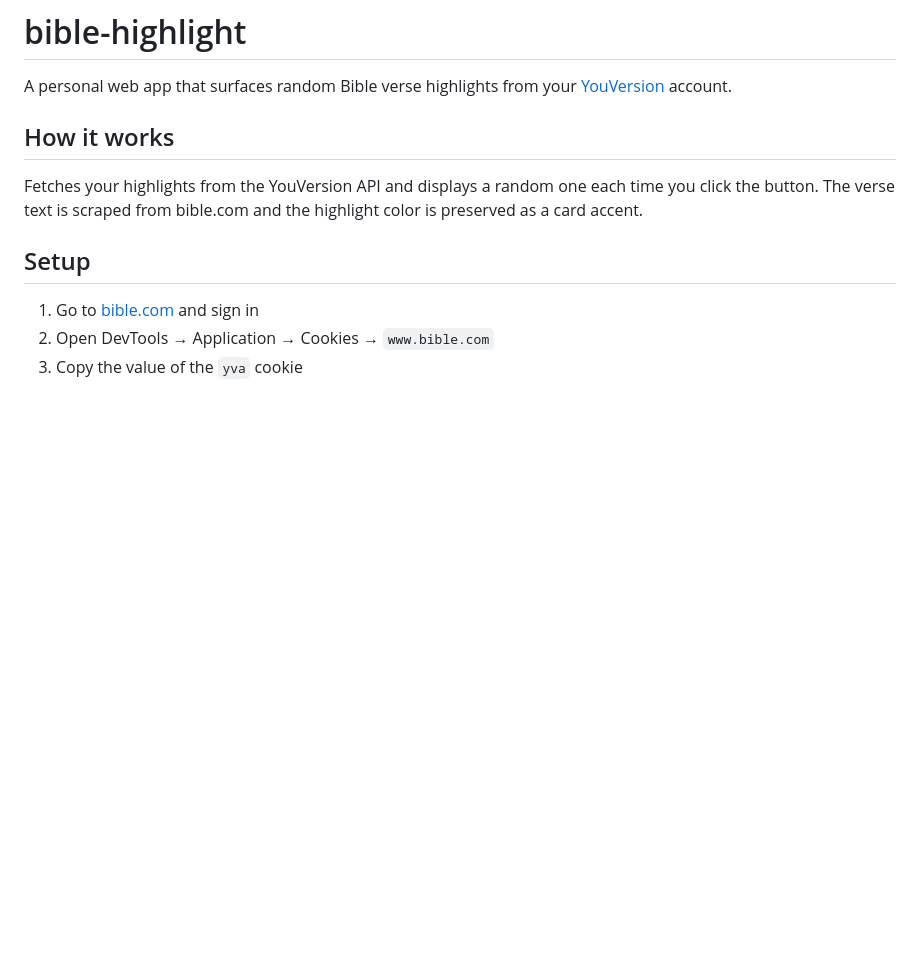
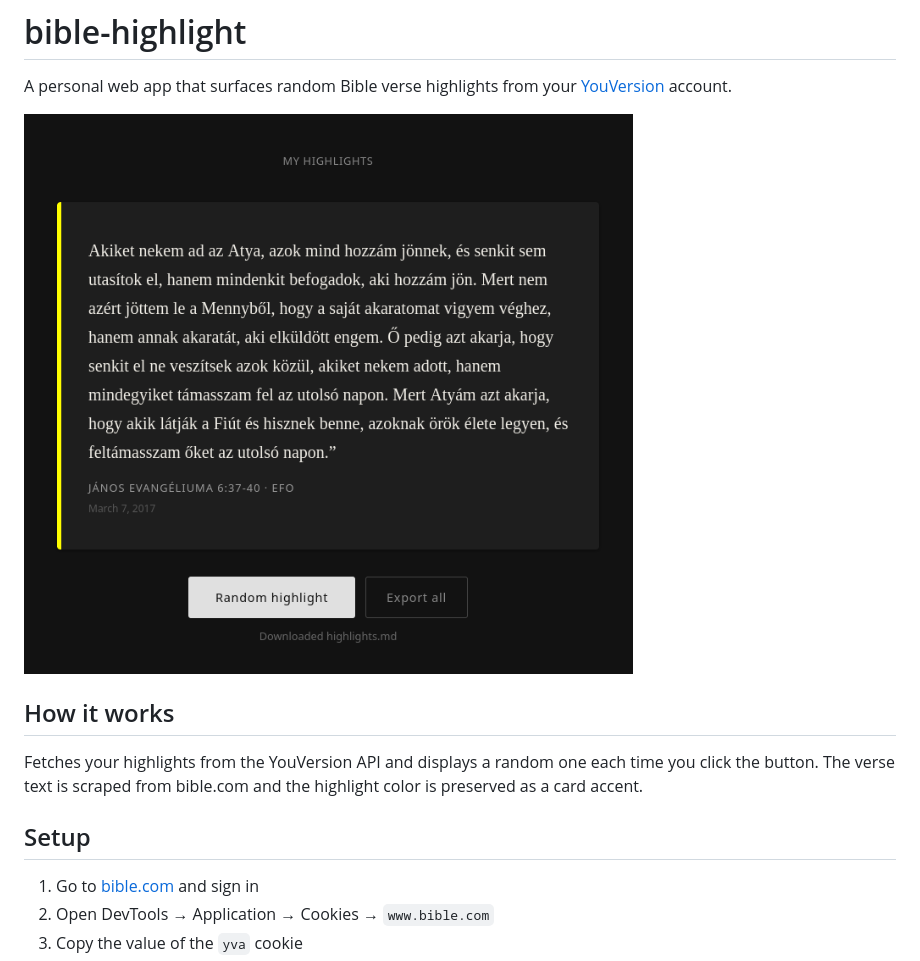
Before and after one commit to danee940/youversion-highlight, a Markdown page: README.md, the part around the change. Rendered like a GitHub page; pictures changed too: docs/screenshot.png (added); blank space fills up the shorter version.

Commit message:
Add screenshot to readme

```diff
--- a/README.md
+++ b/README.md
@@ -1,6 +1,8 @@
 # bible-highlight
 
 A personal web app that surfaces random Bible verse highlights from your [YouVersion](https://www.bible.com) account.
+
+![Screenshot](docs/screenshot.png)
 
 ## How it works
 
```
